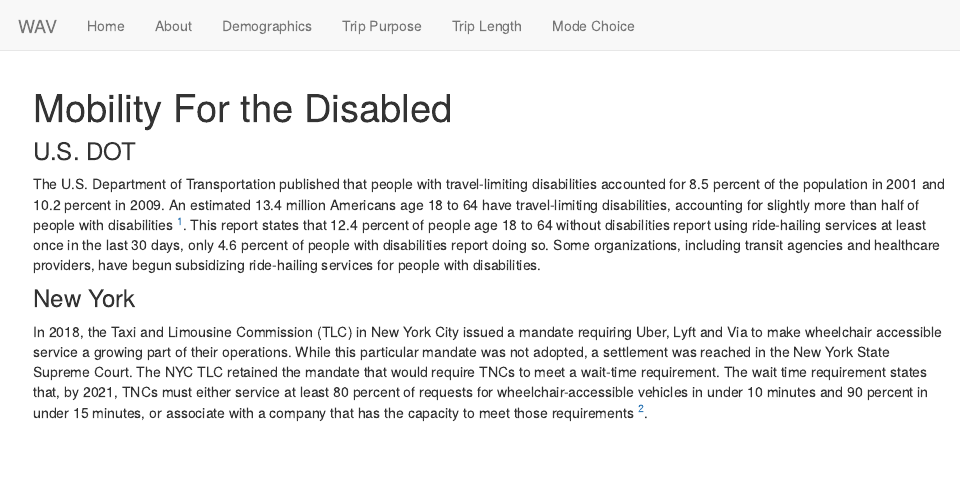
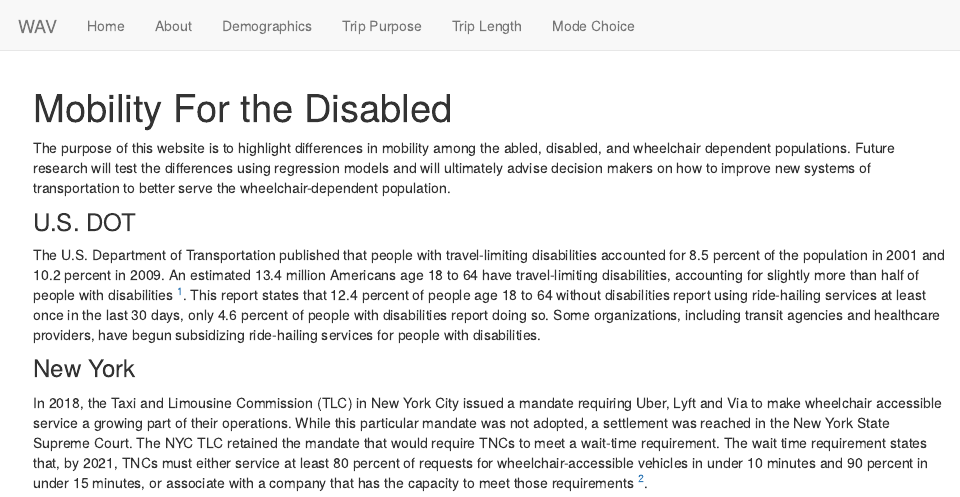
Before and after one commit to natelant/nhts_wheelchair_study, an R Markdown document (about.Rmd): the page in a window 1100 px wide, from its top. Rendered offline with R 4.5, knitr and Pandoc, with nearby package versions.

Commit message:
add purpose

```diff
--- a/about.Rmd
+++ b/about.Rmd
@@ -2,6 +2,8 @@
 title: "Mobility For the Disabled"
 bibliography: biblio.bib
 ---
+
+The purpose of this website is to highlight differences in mobility among the abled, disabled, and wheelchair dependent populations. Future research will test the differences using regression models and will ultimately advise decision makers on how to improve new systems of transportation to better serve the wheelchair-dependent population.
 
 ### U.S. DOT
 The U.S. Department of Transportation published that people with travel-limiting disabilities accounted for 8.5 percent of the population in 2001 and 10.2 percent in 2009. An estimated 13.4 million Americans age 18 to 64 have travel-limiting disabilities, accounting for slightly more than half of people with disabilities ^[@Brumbaugh2018]. This report states that 12.4 percent of people age 18 to 64 without disabilities report using ride-hailing services at least once in the last 30 days, only 4.6 percent of people with disabilities report doing so. Some organizations, including transit agencies and healthcare providers, have begun subsidizing ride-hailing services for people with disabilities.
```
